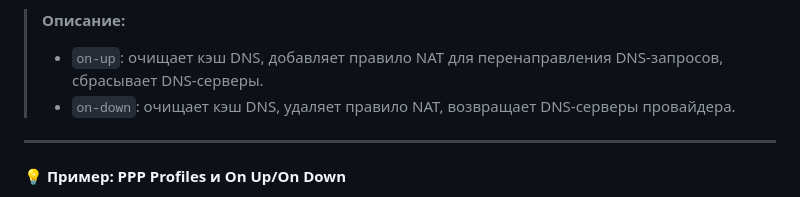
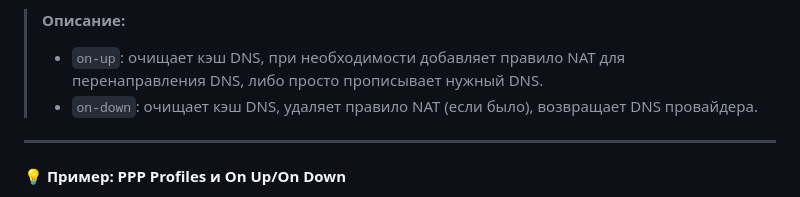
Before and after one commit to Kirito0098/AntiZapret-OpenVPN-Mikrotik, a Markdown page: README.md, the part around the change printed below. Drawn GitHub-style.

```diff
--- a/README.md
+++ b/README.md
@@ -116,7 +156,8 @@ PPP-профиль определяет, как будет работать VPN-
 
 > **Описание:**
-> - `on-up`: очищает кэш DNS, добавляет правило NAT для перенаправления DNS-запросов, сбрасывает DNS-серверы.
-> - `on-down`: очищает кэш DNS, удаляет правило NAT, возвращает DNS-серверы провайдера.
+> - `on-up`: очищает кэш DNS, при необходимости добавляет правило NAT для перенаправления DNS, либо просто прописывает нужный DNS.
+> - `on-down`: очищает кэш DNS, удаляет правило NAT (если было), возвращает DNS провайдера.
+
 
 ---
 
```
Also changed, not shown: other parts of README.md (+73 -33 lines).
